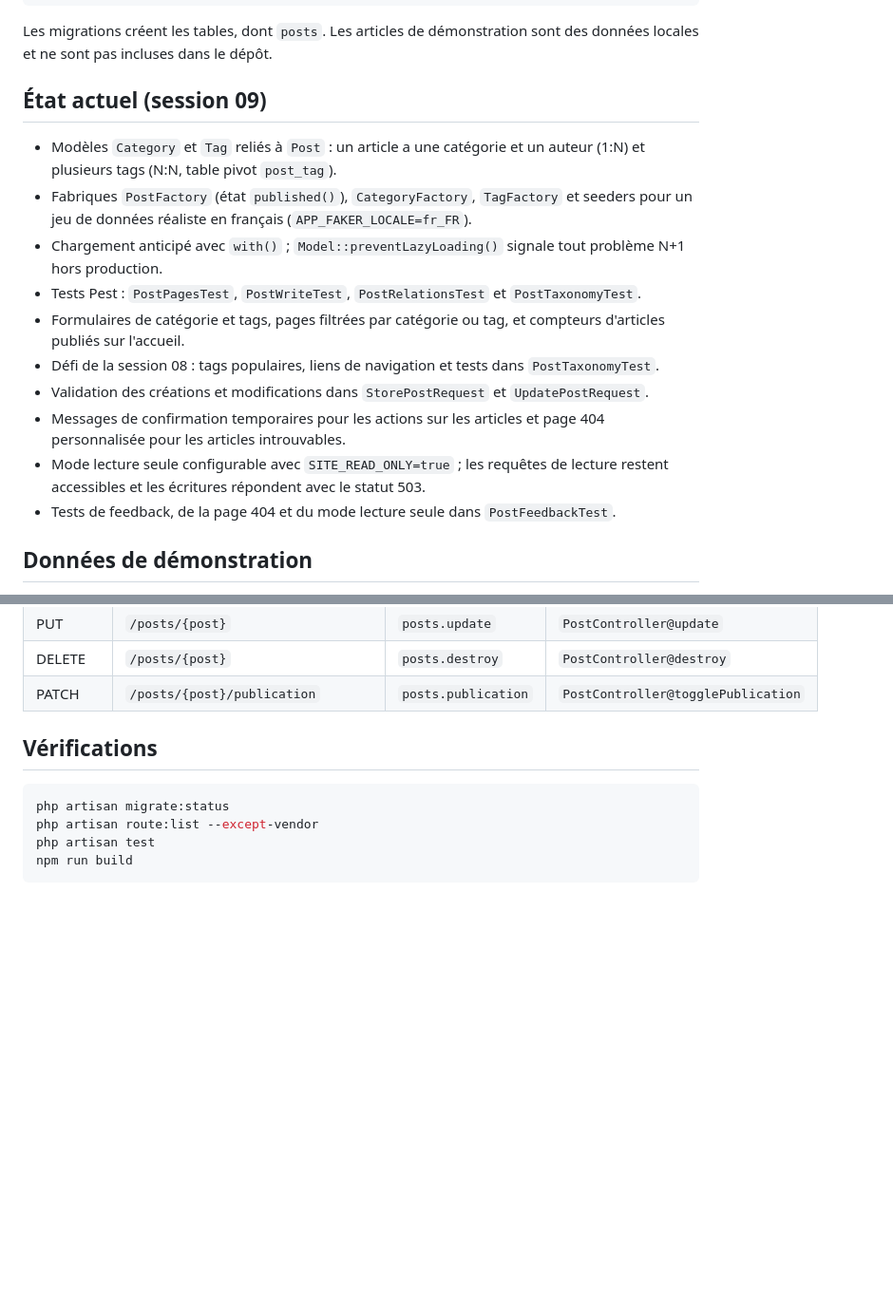
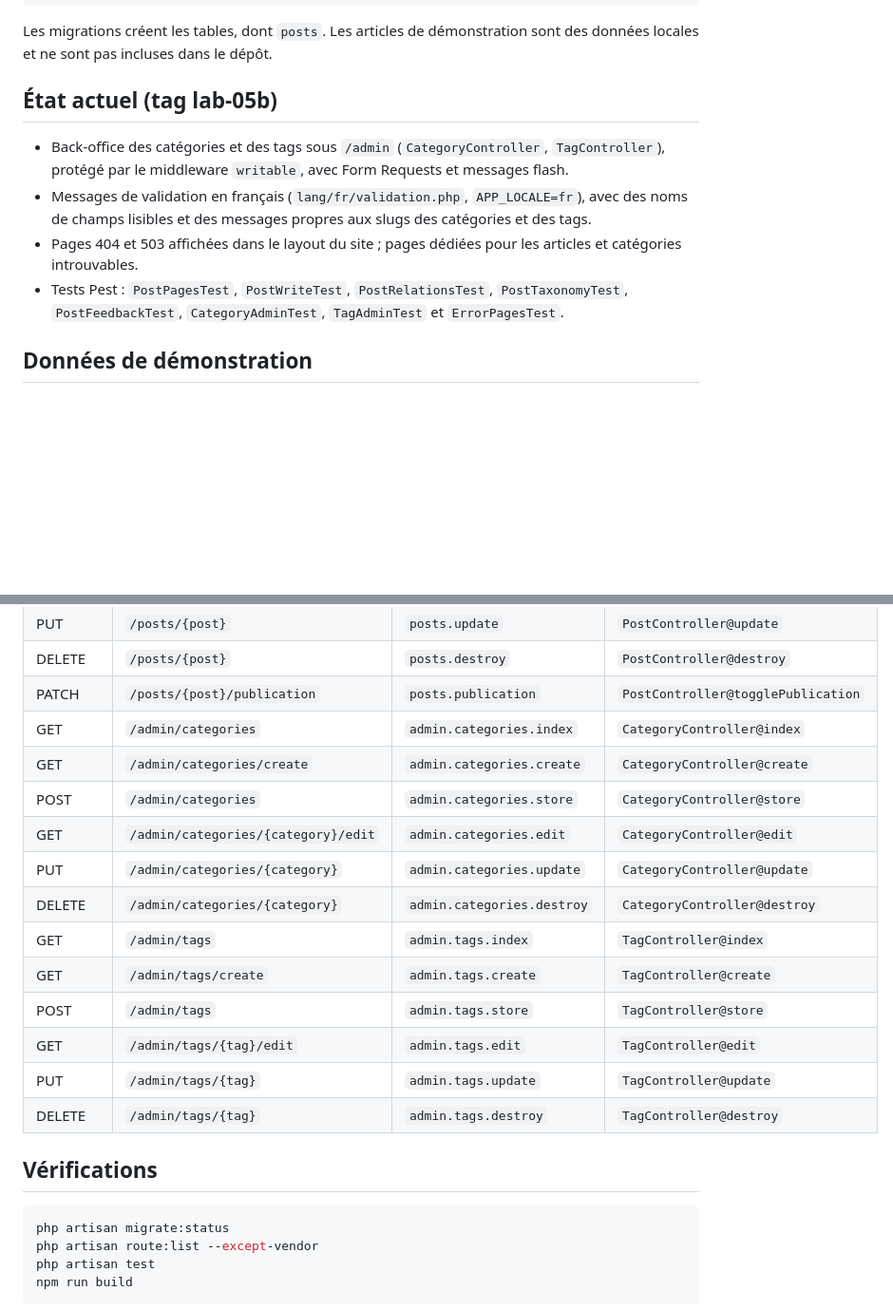
Before and after one commit to faressalhi584-alt/mini-cms, a Markdown page: README.md, 2 parts joined by grey strips. Shown at 95% size. Rendered like a GitHub page; blank space fills up the shorter version.

```diff
--- a/README.md
+++ b/README.md
@@ -16,18 +16,12 @@ composer run dev
 
 Les migrations créent les tables, dont `posts`. Les articles de démonstration sont des données locales et ne sont pas incluses dans le dépôt.
 
-## État actuel (session 09)
+## État actuel (tag lab-05b)
 
-- Modèles `Category` et `Tag` reliés à `Post` : un article a une catégorie et un auteur (1:N) et plusieurs tags (N:N, table pivot `post_tag`).
-- Fabriques `PostFactory` (état `published()`), `CategoryFactory`, `TagFactory` et seeders pour un jeu de données réaliste en français (`APP_FAKER_LOCALE=fr_FR`).
-- Chargement anticipé avec `with()` ; `Model::preventLazyLoading()` signale tout problème N+1 hors production.
-- Tests Pest : `PostPagesTest`, `PostWriteTest`, `PostRelationsTest` et `PostTaxonomyTest`.
-- Formulaires de catégorie et tags, pages filtrées par catégorie ou tag, et compteurs d'articles publiés sur l'accueil.
-- Défi de la session 08 : tags populaires, liens de navigation et tests dans `PostTaxonomyTest`.
-- Validation des créations et modifications dans `StorePostRequest` et `UpdatePostRequest`.
-- Messages de confirmation temporaires pour les actions sur les articles et page 404 personnalisée pour les articles introuvables.
-- Mode lecture seule configurable avec `SITE_READ_ONLY=true` ; les requêtes de lecture restent accessibles et les écritures répondent avec le statut 503.
-- Tests de feedback, de la page 404 et du mode lecture seule dans `PostFeedbackTest`.
+- Back-office des catégories et des tags sous `/admin` (`CategoryController`, `TagController`), protégé par le middleware `writable`, avec Form Requests et messages flash.
+- Messages de validation en français (`lang/fr/validation.php`, `APP_LOCALE=fr`), avec des noms de champs lisibles et des messages propres aux slugs des catégories et des tags.
+- Pages 404 et 503 affichées dans le layout du site ; pages dédiées pour les articles et catégories introuvables.
+- Tests Pest : `PostPagesTest`, `PostWriteTest`, `PostRelationsTest`, `PostTaxonomyTest`, `PostFeedbackTest`, `CategoryAdminTest`, `TagAdminTest` et `ErrorPagesTest`.
 
 ## Données de démonstration
 
@@ -51,6 +45,18 @@ Après un clone, reconstruire la base avec `php artisan migrate:fresh --seed`. A
 | PUT | `/posts/{post}` | `posts.update` | `PostController@update` |
 | DELETE | `/posts/{post}` | `posts.destroy` | `PostController@destroy` |
 | PATCH | `/posts/{post}/publication` | `posts.publication` | `PostController@togglePublication` |
+| GET | `/admin/categories` | `admin.categories.index` | `CategoryController@index` |
+| GET | `/admin/categories/create` | `admin.categories.create` | `CategoryController@create` |
+| POST | `/admin/categories` | `admin.categories.store` | `CategoryController@store` |
+| GET | `/admin/categories/{category}/edit` | `admin.categories.edit` | `CategoryController@edit` |
+| PUT | `/admin/categories/{category}` | `admin.categories.update` | `CategoryController@update` |
+| DELETE | `/admin/categories/{category}` | `admin.categories.destroy` | `CategoryController@destroy` |
+| GET | `/admin/tags` | `admin.tags.index` | `TagController@index` |
+| GET | `/admin/tags/create` | `admin.tags.create` | `TagController@create` |
+| POST | `/admin/tags` | `admin.tags.store` | `TagController@store` |
+| GET | `/admin/tags/{tag}/edit` | `admin.tags.edit` | `TagController@edit` |
+| PUT | `/admin/tags/{tag}` | `admin.tags.update` | `TagController@update` |
+| DELETE | `/admin/tags/{tag}` | `admin.tags.destroy` | `TagController@destroy` |
 
 ## Vérifications
 
```
Also changed, not shown: other parts of README.md (+8 -0 lines), screenshots/s10-404.png (added), screenshots/s10-validation.png (added).
